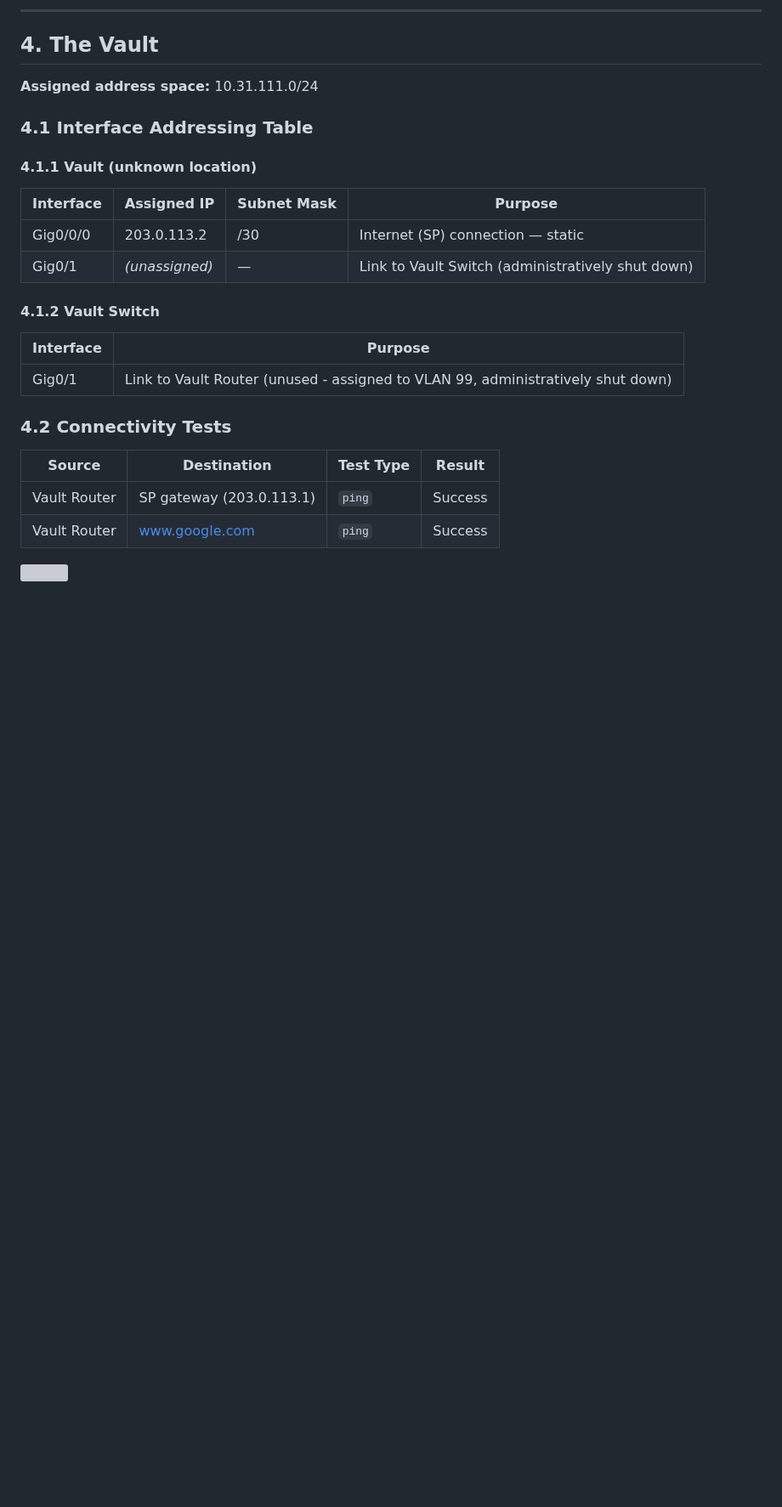
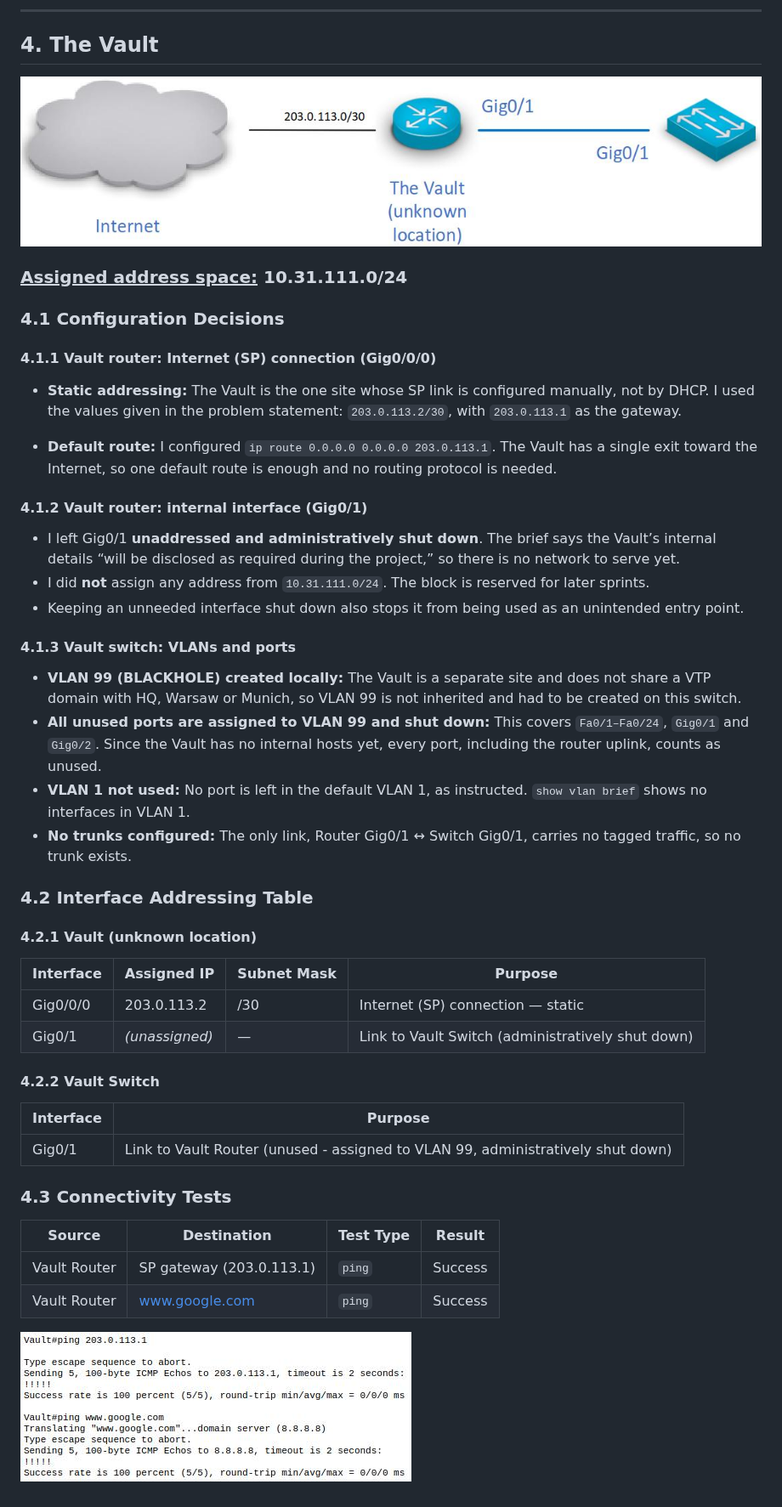
Before and after one commit to Olaff18/RECOMP_project, a Markdown page: report.md, the part around one of its changes. Shown at 85% size. GitHub-like rendering; pictures changed too: sites/vault.jpg (added); blank space fills up the shorter version; grey boxes are pictures that could not be loaded.

```diff
--- a/report.md
+++ b/report.md
@@ -330,28 +338,51 @@
 
 ## 4. The Vault
 
-**Assigned address space:** 10.31.111.0/24
+![](sites/vault.jpg)
 
-### 4.1 Interface Addressing Table
+### <u>**Assigned address space:**</u> 10.31.111.0/24
 
-#### 4.1.1 Vault (unknown location)
+### 4.1 Configuration Decisions
+
+#### 4.1.1 Vault router: Internet (SP) connection (Gig0/0/0)
+
+- **Static addressing:** The Vault is the one site whose SP link is configured manually, not by DHCP. I used the values given in the problem statement: `203.0.113.2/30`, with `203.0.113.1` as the gateway.
+
+- **Default route:** I configured `ip route 0.0.0.0 0.0.0.0 203.0.113.1`. The Vault has a single exit toward the Internet, so one default route is enough and no routing protocol is needed.
+
+#### 4.1.2 Vault router: internal interface (Gig0/1)
+
+- I left Gig0/1 **unaddressed and administratively shut down**. The brief says the Vault’s internal details “will be disclosed as required during the project,” so there is no network to serve yet.
+- I did **not** assign any address from `10.31.111.0/24`. The block is reserved for later sprints.
+- Keeping an unneeded interface shut down also stops it from being used as an unintended entry point.
+
+#### 4.1.3 Vault switch: VLANs and ports
+
+- **VLAN 99 (BLACKHOLE) created locally:** The Vault is a separate site and does not share a VTP domain with HQ, Warsaw or Munich, so VLAN 99 is not inherited and had to be created on this switch.
+- **All unused ports are assigned to VLAN 99 and shut down:** This covers `Fa0/1–Fa0/24`, `Gig0/1` and `Gig0/2`. Since the Vault has no internal hosts yet, every port, including the router uplink, counts as unused.
+- **VLAN 1 not used:** No port is left in the default VLAN 1, as instructed. `show vlan brief` shows no interfaces in VLAN 1.
+- **No trunks configured:** The only link, Router Gig0/1 ↔ Switch Gig0/1, carries no tagged traffic, so no trunk exists.
+
+### 4.2 Interface Addressing Table
+
+#### 4.2.1 Vault (unknown location)
 
 | Interface | Assigned IP    | Subnet Mask | Purpose                                           |
 | --------- | -------------- | ----------- | ------------------------------------------------- |
 | Gig0/0/0  | 203.0.113.2    | /30         | Internet (SP) connection — static                 |
 | Gig0/1    | *(unassigned)* | —           | Link to Vault Switch (administratively shut down) |
 
-#### 4.1.2 Vault Switch
+#### 4.2.2 Vault Switch
 
 | Interface | Purpose                                                                         |
 | --------- | ------------------------------------------------------------------------------- |
 | Gig0/1    | Link to Vault Router (unused - assigned to VLAN 99, administratively shut down) |
 
-### 4.2 Connectivity Tests
+### 4.3 Connectivity Tests
 
 | Source       | Destination              | Test Type | Result  |
 | ------------ | ------------------------ | --------- | ------- |
 | Vault Router | SP gateway (203.0.113.1) | `ping`    | Success |
 | Vault Router | www.google.com           | `ping`    | Success |
 
-![](/home/francisco/Documents/RECOMP/Sprints/1/prints/vault_connectivity_tests.jpg)
+![](prints/vault_connectivity_tests.jpg)
```
Also changed, not shown: other parts of report.md (+11 -3 lines), sites/all.jpg (added), sites/munich.jpg (added), sites/oporto.jpg (added), sites/warsaw.jpg (added).
